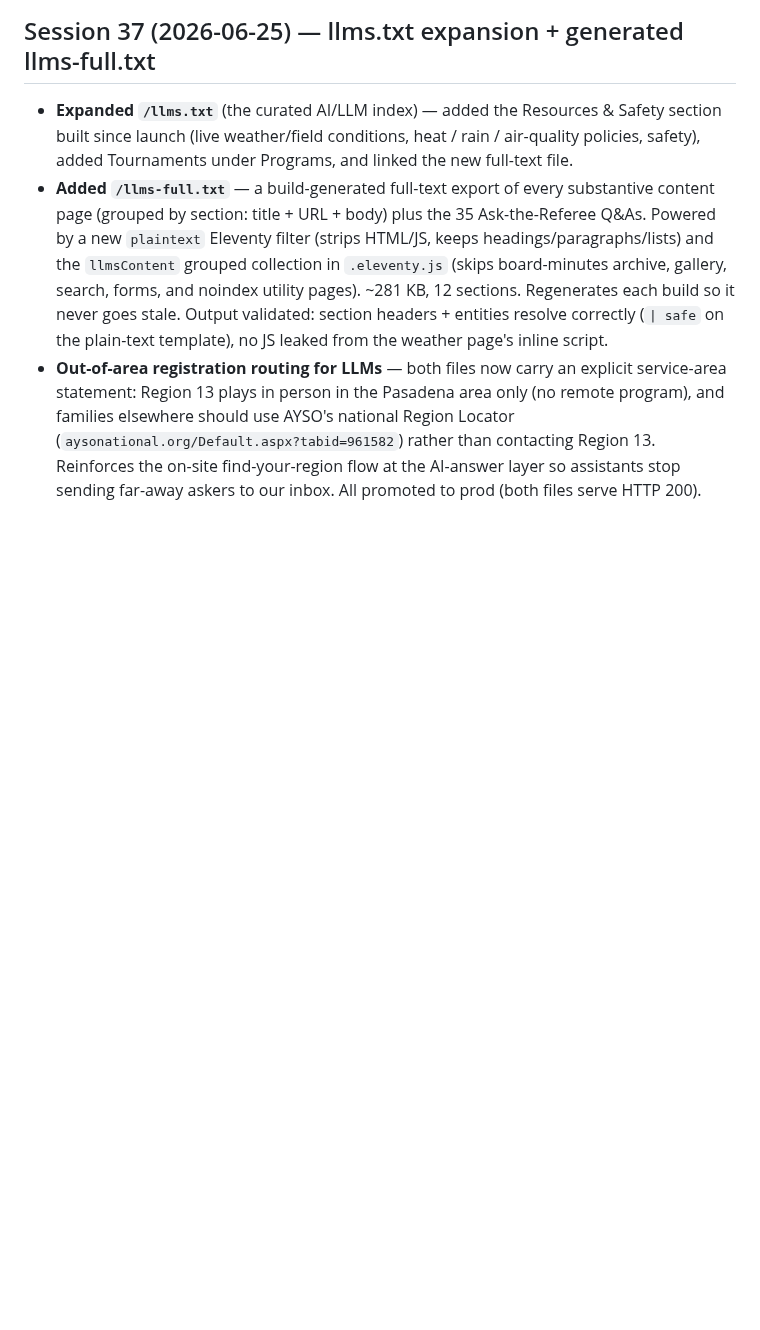
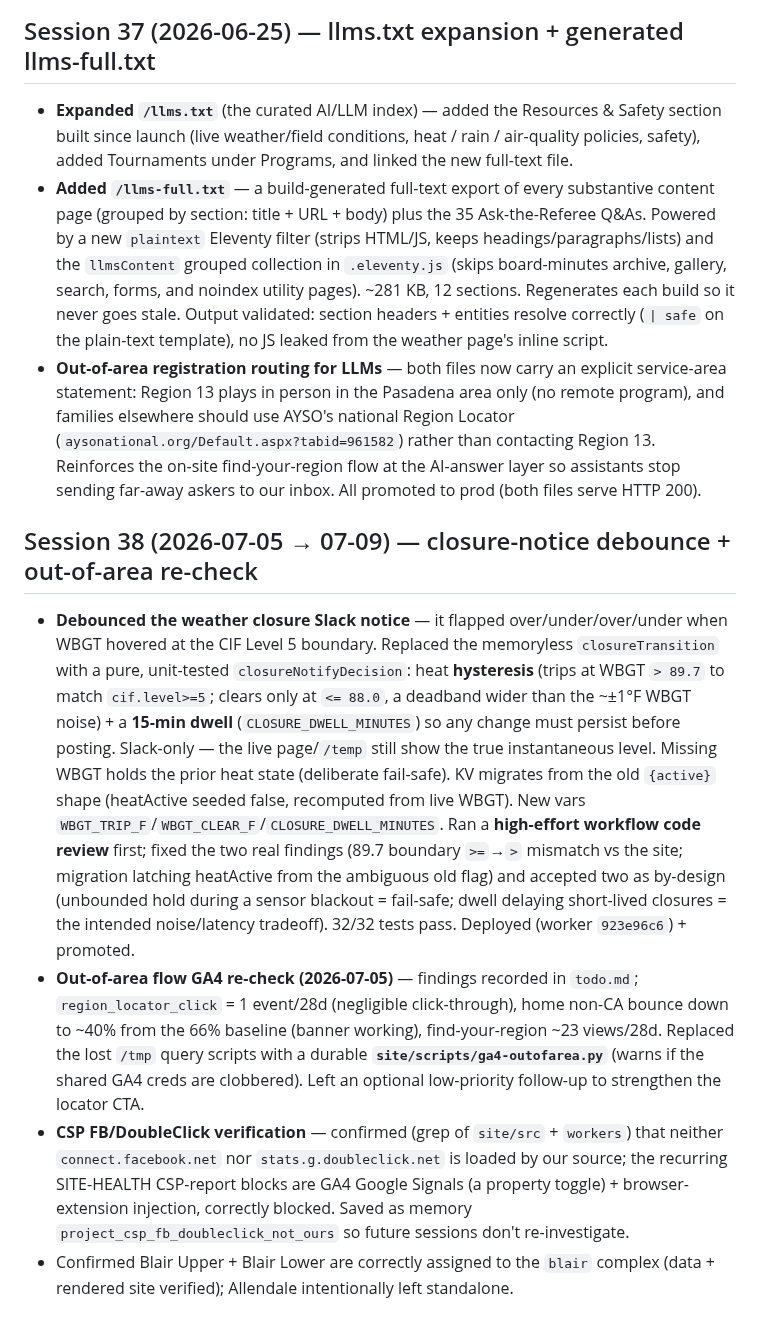
Before and after one commit to ayso-region-13/ayso-website, a Markdown page: claude-history.md, the part around the change. Drawn GitHub-style; blank space fills up the shorter version.

```diff
--- a/claude-history.md
+++ b/claude-history.md
@@ -66,3 +66,10 @@ When a Git-pipeline Pages deploy failed at `stage=initialize` or `stage=deploy`,
 - **Expanded `/llms.txt`** (the curated AI/LLM index) — added the Resources & Safety section built since launch (live weather/field conditions, heat / rain / air-quality policies, safety), added Tournaments under Programs, and linked the new full-text file.
 - **Added `/llms-full.txt`** — a build-generated full-text export of every substantive content page (grouped by section: title + URL + body) plus the 35 Ask-the-Referee Q&As. Powered by a new `plaintext` Eleventy filter (strips HTML/JS, keeps headings/paragraphs/lists) and the `llmsContent` grouped collection in `.eleventy.js` (skips board-minutes archive, gallery, search, forms, and noindex utility pages). ~281 KB, 12 sections. Regenerates each build so it never goes stale. Output validated: section headers + entities resolve correctly (`| safe` on the plain-text template), no JS leaked from the weather page's inline script.
 - **Out-of-area registration routing for LLMs** — both files now carry an explicit service-area statement: Region 13 plays in person in the Pasadena area only (no remote program), and families elsewhere should use AYSO's national Region Locator (`aysonational.org/Default.aspx?tabid=961582`) rather than contacting Region 13. Reinforces the on-site find-your-region flow at the AI-answer layer so assistants stop sending far-away askers to our inbox. All promoted to prod (both files serve HTTP 200).
+
+## Session 38 (2026-07-05 → 07-09) — closure-notice debounce + out-of-area re-check
+
+- **Debounced the weather closure Slack notice** — it flapped over/under/over/under when WBGT hovered at the CIF Level 5 boundary. Replaced the memoryless `closureTransition` with a pure, unit-tested `closureNotifyDecision`: heat **hysteresis** (trips at WBGT `> 89.7` to match `cif.level>=5`; clears only at `<= 88.0`, a deadband wider than the ~±1°F WBGT noise) + a **15-min dwell** (`CLOSURE_DWELL_MINUTES`) so any change must persist before posting. Slack-only — the live page/`/temp` still show the true instantaneous level. Missing WBGT holds the prior heat state (deliberate fail-safe). KV migrates from the old `{active}` shape (heatActive seeded false, recomputed from live WBGT). New vars `WBGT_TRIP_F`/`WBGT_CLEAR_F`/`CLOSURE_DWELL_MINUTES`. Ran a **high-effort workflow code review** first; fixed the two real findings (89.7 boundary `>=`→`>` mismatch vs the site; migration latching heatActive from the ambiguous old flag) and accepted two as by-design (unbounded hold during a sensor blackout = fail-safe; dwell delaying short-lived closures = the intended noise/latency tradeoff). 32/32 tests pass. Deployed (worker `923e96c6`) + promoted.
+- **Out-of-area flow GA4 re-check (2026-07-05)** — findings recorded in `todo.md`; `region_locator_click` = 1 event/28d (negligible click-through), home non-CA bounce down to ~40% from the 66% baseline (banner working), find-your-region ~23 views/28d. Replaced the lost `/tmp` query scripts with a durable **`site/scripts/ga4-outofarea.py`** (warns if the shared GA4 creds are clobbered). Left an optional low-priority follow-up to strengthen the locator CTA.
+- **CSP FB/DoubleClick verification** — confirmed (grep of `site/src` + `workers`) that neither `connect.facebook.net` nor `stats.g.doubleclick.net` is loaded by our source; the recurring SITE-HEALTH CSP-report blocks are GA4 Google Signals (a property toggle) + browser-extension injection, correctly blocked. Saved as memory `project_csp_fb_doubleclick_not_ours` so future sessions don't re-investigate.
+- Confirmed Blair Upper + Blair Lower are correctly assigned to the `blair` complex (data + rendered site verified); Allendale intentionally left standalone.
```
Also changed, not shown: claude.md (+2 -2 lines), todo.md (+5 -0 lines).
